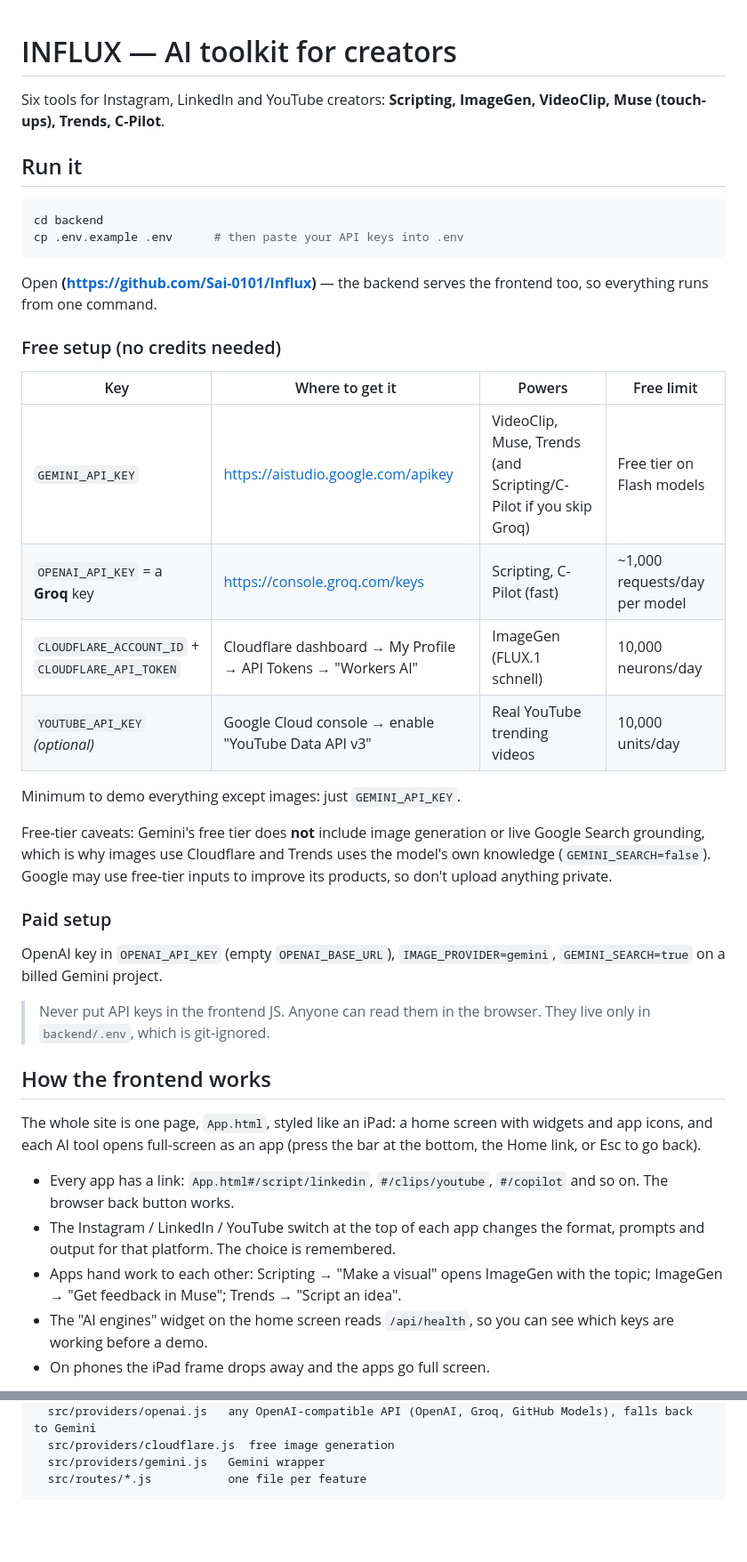
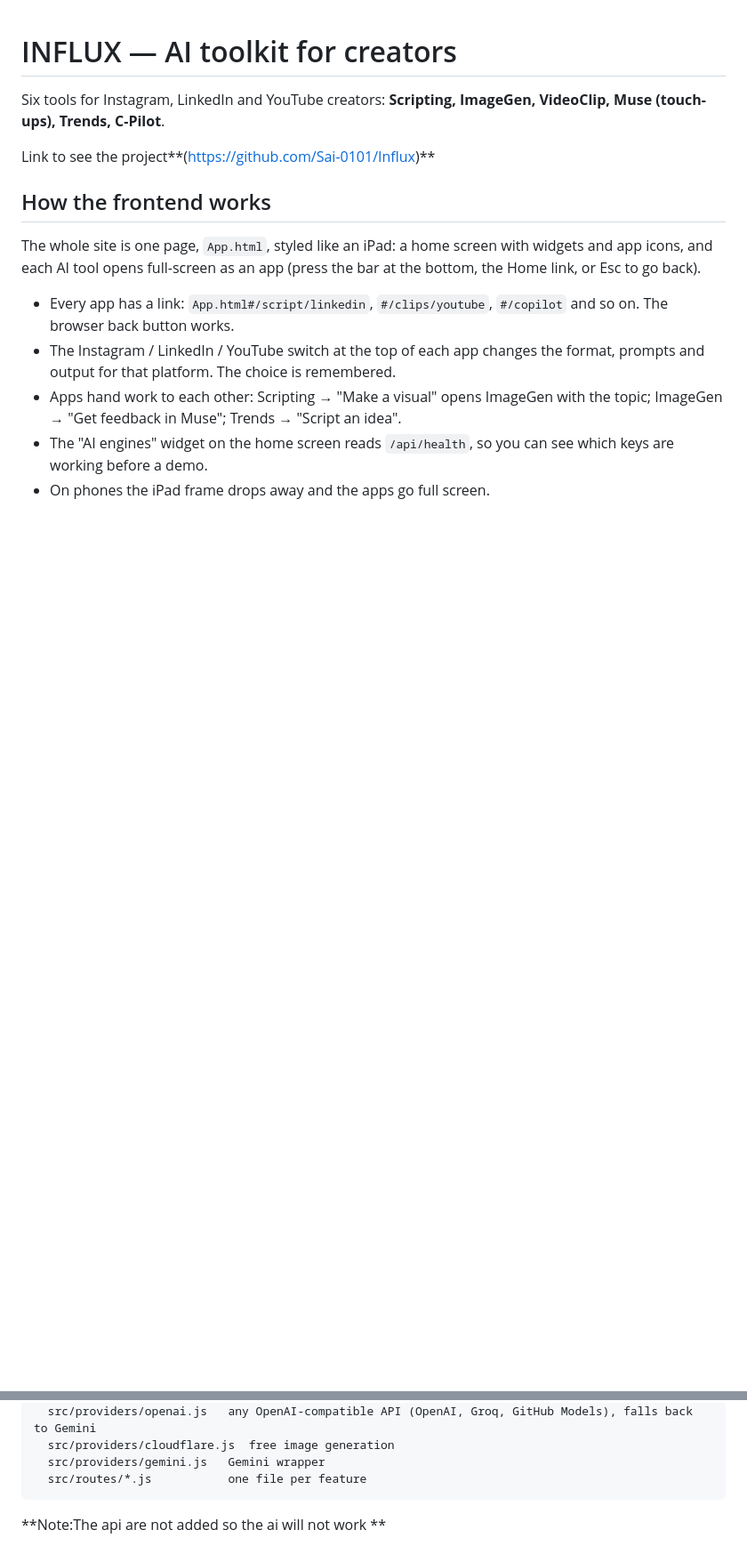
Before and after one commit to Sai-0101/Influx, a Markdown page: README.md, 2 parts joined by grey strips. Shown at 89% size. GitHub-like rendering; blank space fills up the shorter version.

````diff
--- a/README.md
+++ b/README.md
@@ -2,33 +2,9 @@
 
 Six tools for Instagram, LinkedIn and YouTube creators: **Scripting, ImageGen, VideoClip, Muse (touch-ups), Trends, C-Pilot**.
 
-## Run it
 
-```bash
-cd backend
-cp .env.example .env      # then paste your API keys into .env
-```
+Link to see the project**(https://github.com/Sai-0101/Influx)**
 
-Open **(https://github.com/Sai-0101/Influx)** — the backend serves the frontend too, so everything runs from one command.
-
-
-### Free setup (no credits needed)
-
-| Key | Where to get it | Powers | Free limit |
-|---|---|---|---|
-| `GEMINI_API_KEY` | https://aistudio.google.com/apikey | VideoClip, Muse, Trends (and Scripting/C-Pilot if you skip Groq) | Free tier on Flash models |
-| `OPENAI_API_KEY` = a **Groq** key | https://console.groq.com/keys | Scripting, C-Pilot (fast) | ~1,000 requests/day per model |
-| `CLOUDFLARE_ACCOUNT_ID` + `CLOUDFLARE_API_TOKEN` | Cloudflare dashboard → My Profile → API Tokens → "Workers AI" | ImageGen (FLUX.1 schnell) | 10,000 neurons/day |
-| `YOUTUBE_API_KEY` *(optional)* | Google Cloud console → enable "YouTube Data API v3" | Real YouTube trending videos | 10,000 units/day |
-
-Minimum to demo everything except images: just `GEMINI_API_KEY`.
-
-Free-tier caveats: Gemini's free tier does **not** include image generation or live Google Search grounding, which is why images use Cloudflare and Trends uses the model's own knowledge (`GEMINI_SEARCH=false`). Google may use free-tier inputs to improve its products, so don't upload anything private.
-
-### Paid setup
-OpenAI key in `OPENAI_API_KEY` (empty `OPENAI_BASE_URL`), `IMAGE_PROVIDER=gemini`, `GEMINI_SEARCH=true` on a billed Gemini project.
-
-> Never put API keys in the frontend JS. Anyone can read them in the browser. They live only in `backend/.env`, which is git-ignored.
 
 ## How the frontend works
 
@@ -73,3 +49,6 @@ backend/
   src/providers/gemini.js   Gemini wrapper
   src/routes/*.js           one file per feature
 ```
+
+
+**Note:The api are not added so the ai will not work **
````
